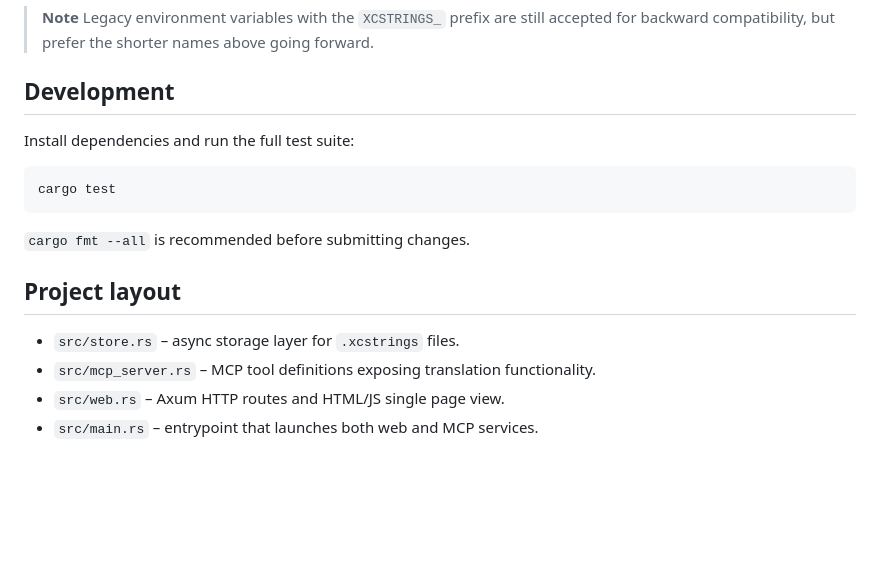
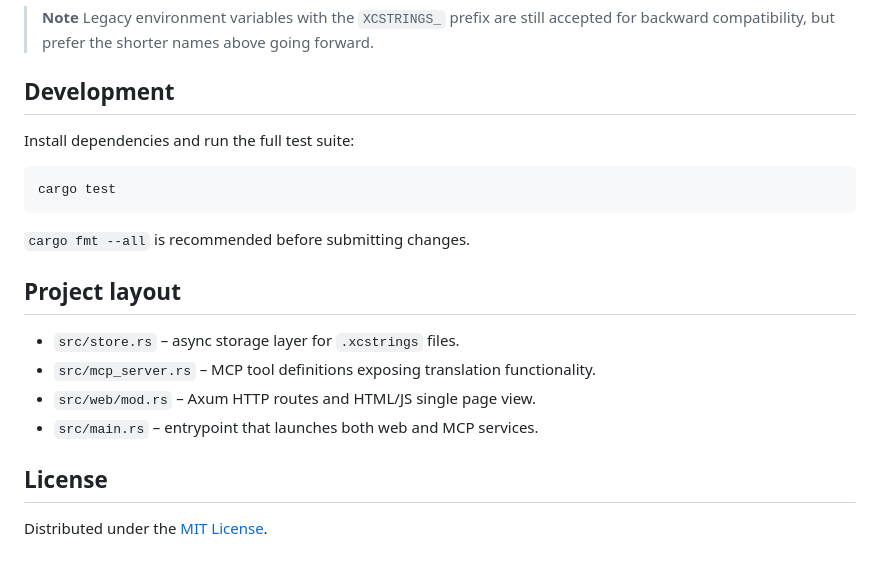
Before and after one commit to lexrus/xcstrings_mcp, a Markdown page: README.md, the part around the change printed below. Drawn GitHub-style; blank space fills up the shorter version.

````diff
--- a/README.md
+++ b/README.md
@@ -92,6 +106,7 @@ You can supply the path via `STRINGS_PATH` instead of CLI arguments if you prefe
 > Legacy environment variables with the `XCSTRINGS_` prefix are still accepted for backward compatibility, but prefer the shorter names above going forward.
 
 ## Development
+
 Install dependencies and run the full test suite:
 
 ```bash
@@ -101,7 +116,12 @@ cargo test
 `cargo fmt --all` is recommended before submitting changes.
 
 ## Project layout
+
 - `src/store.rs` – async storage layer for `.xcstrings` files.
 - `src/mcp_server.rs` – MCP tool definitions exposing translation functionality.
-- `src/web.rs` – Axum HTTP routes and HTML/JS single page view.
+- `src/web/mod.rs` – Axum HTTP routes and HTML/JS single page view.
 - `src/main.rs` – entrypoint that launches both web and MCP services.
+
+## License
+
+Distributed under the [MIT License](LICENSE).
````
Also changed, not shown: other parts of README.md (+18 -4 lines), AGENTS.md (added, +38 -0 lines), CLAUDE.md (added, +78 -0 lines), screenshots/screenshot_alpha.jpg (added), 7 other files.
